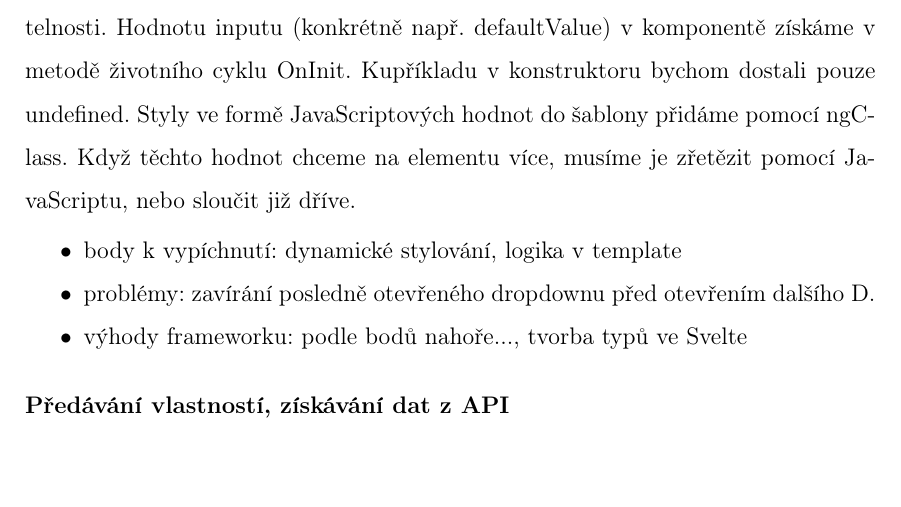
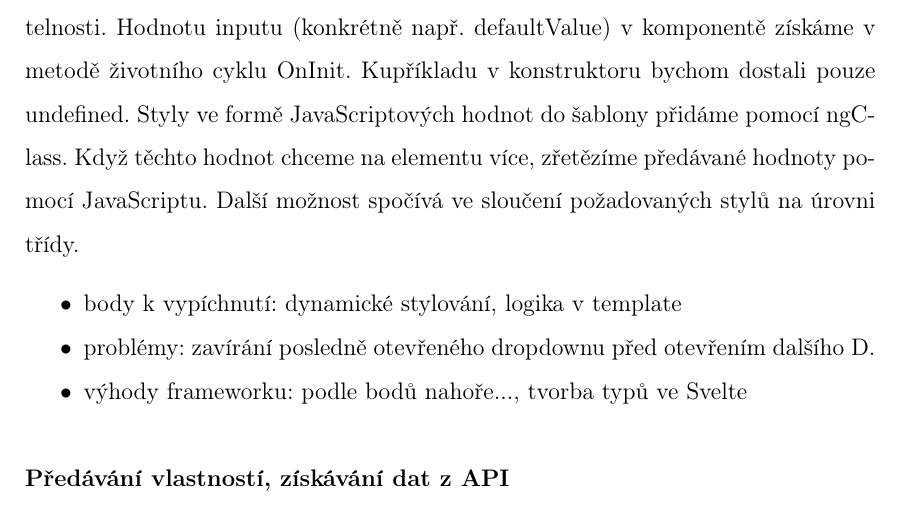
Before and after one commit to lukyncze/bachelor-thesis, a LaTeX thesis (thesis/sablona_ukazka.tex, which reads thesis/testovani_frameworku.tex): part of page 10 of 17, cut so that both start at the same text. Compiled offline with pdfLaTeX.

Commit message:
thesis(angular): change

```diff
--- a/thesis/testovani_frameworku.tex
+++ b/thesis/testovani_frameworku.tex
@@ -69,7 +69,7 @@ Pod dekorátorem pak definujeme obslužnou metodu, která se volá při emitu sp
 
 Dropdown pak může mít různé inputy, které povedou k lepší znovupoužitelnosti. Hodnotu inputu (konkrétně např. defaultValue) v komponentě získáme v metodě životního cyklu OnInit.
 Kupříkladu v konstruktoru bychom dostali pouze undefined. Styly ve formě JavaScriptových hodnot do šablony přidáme pomocí ngClass.
-Když těchto hodnot chceme na elementu více, musíme je zřetězit pomocí JavaScriptu, nebo sloučit již dříve.
+Když těchto hodnot chceme na elementu více, zřetězíme předávané hodnoty pomocí JavaScriptu. Další možnost spočívá ve sloučení požadovaných stylů na úrovni třídy.
 
 \begin{citemize}
 	\item body k vypíchnutí: dynamické stylování, logika v template
```
Also changed, not shown: thesis/sablona_ukazka.pdf, 5 other files.
